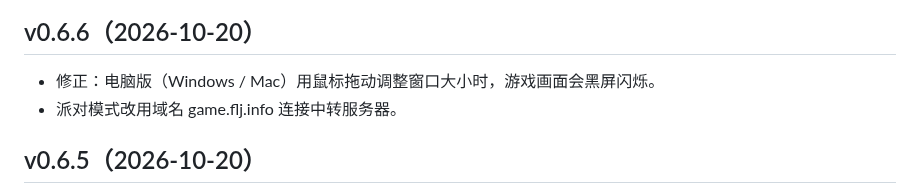
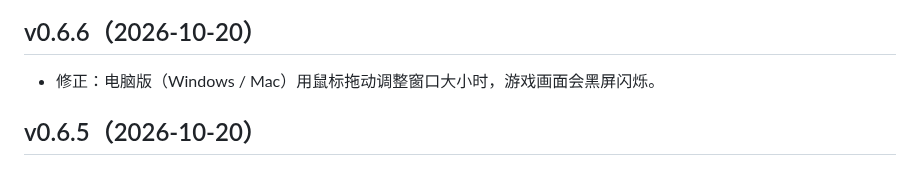
Before and after one commit to iam567/rich4-renew-app, a Markdown page: CHANGELOG.md, the part around the change. Drawn GitHub-style.

Commit message:
CHANGELOG: no server names in the release notes (the user)
Co-Authored-By: Claude Opus 5.5 <noreply@anthropic.com>

(mirrored from rich4-renew 69c526f)

```diff
--- a/CHANGELOG.md
+++ b/CHANGELOG.md
@@ -4,7 +4,6 @@
 
 ## v0.6.6（2026-10-20）
 - 修正：电脑版（Windows / Mac）用鼠标拖动调整窗口大小时，游戏画面会黑屏闪烁。
-- 派对模式改用域名 game.flj.info 连接中转服务器。
 
 ## v0.6.5（2026-10-20）
 - 派对模式按钮上方显示目前的私享房间数和等待伙伴的人数。
```
